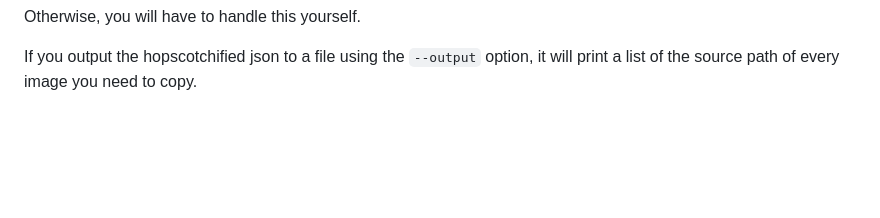
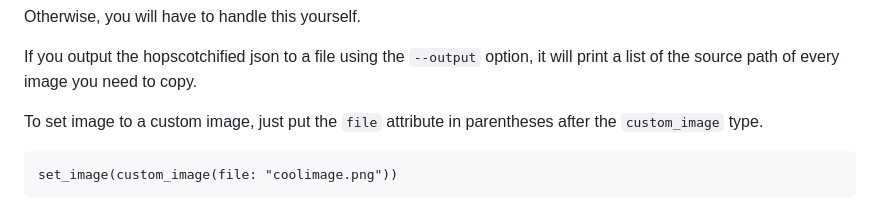
Before and after one commit to petrichor-1/petrichorian-hopscript, a Markdown page: readme.md, the part around the change. Drawn GitHub-style; blank space fills up the shorter version.

Commit message:
Add information about set image to cusotm object to readme.md

````diff
--- a/readme.md
+++ b/readme.md
@@ -122,3 +122,8 @@ custom_image image_2(file: "subdirectory/coolimage.png"):
 Otherwise, you will have to handle this yourself.
 
 If you output the hopscotchified json to a file using the `--output` option, it will print a list of the source path of every image you need to copy.
+
+To set image to a custom image, just put the `file` attribute in parentheses after the `custom_image` type.
+```phopscript
+set_image(custom_image(file: "coolimage.png"))
+```
````
